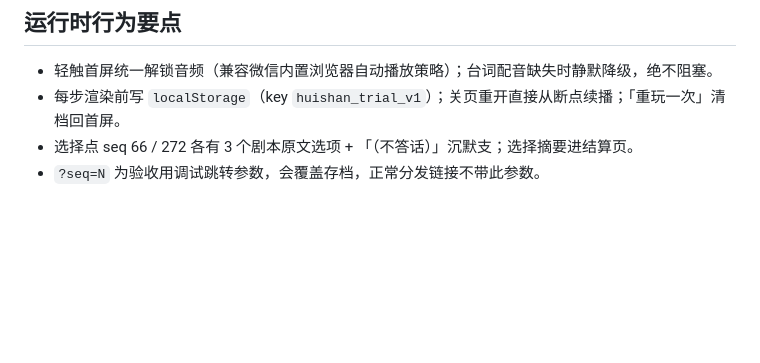
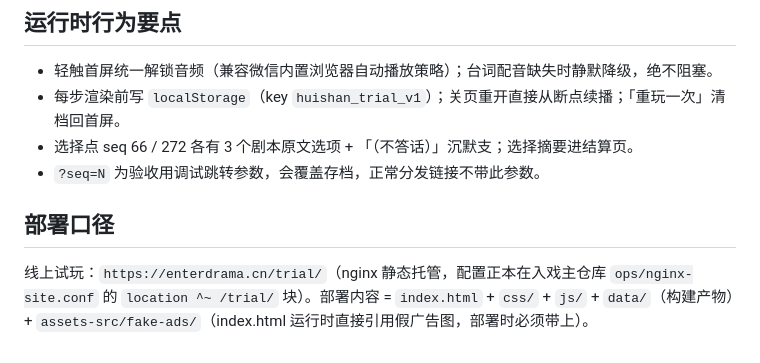
Before and after one commit to yummy4727/enterdrama-huishan, a Markdown page: README.md, the part around the change. GitHub-like rendering; blank space fills up the shorter version.

Commit message:
部署口径与Sharing链接记录（仓库/线上试玩）

```diff
--- a/README.md
+++ b/README.md
@@ -49,3 +49,7 @@ devpost/              规划文档：scope / prd / spec / checklist（Build With
 - 每步渲染前写 `localStorage`（key `huishan_trial_v1`）；关页重开直接从断点续播；「重玩一次」清档回首屏。
 - 选择点 seq 66 / 272 各有 3 个剧本原文选项 + 「（不答话）」沉默支；选择摘要进结算页。
 - `?seq=N` 为验收用调试跳转参数，会覆盖存档，正常分发链接不带此参数。
+
+## 部署口径
+
+线上试玩：`https://enterdrama.cn/trial/`（nginx 静态托管，配置正本在入戏主仓库 `ops/nginx-site.conf` 的 `location ^~ /trial/` 块）。部署内容 = `index.html` + `css/` + `js/` + `data/`（构建产物）+ `assets-src/fake-ads/`（index.html 运行时直接引用假广告图，部署时必须带上）。
```
Also changed, not shown: devpost/spec.md (+6 -0 lines).
